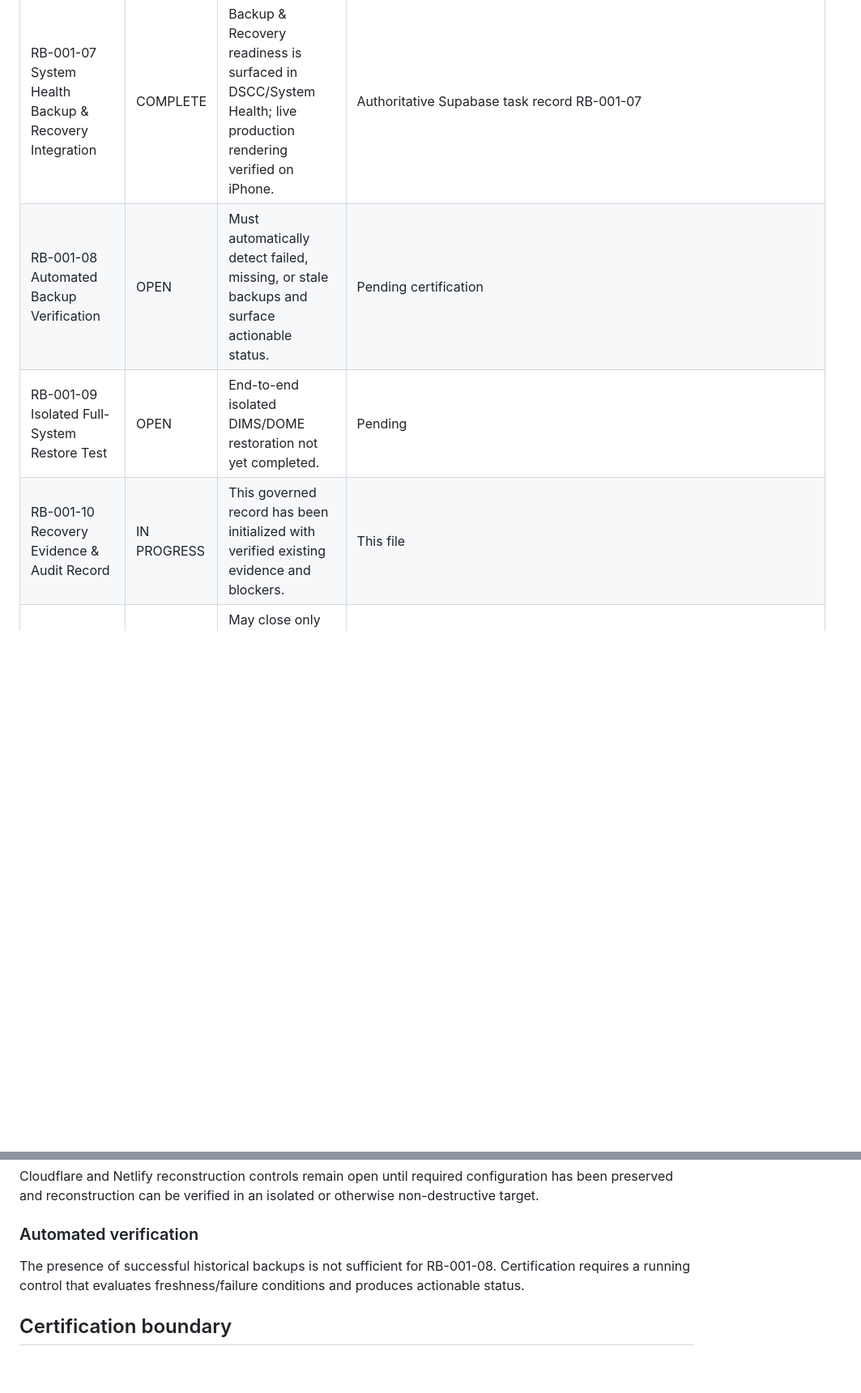
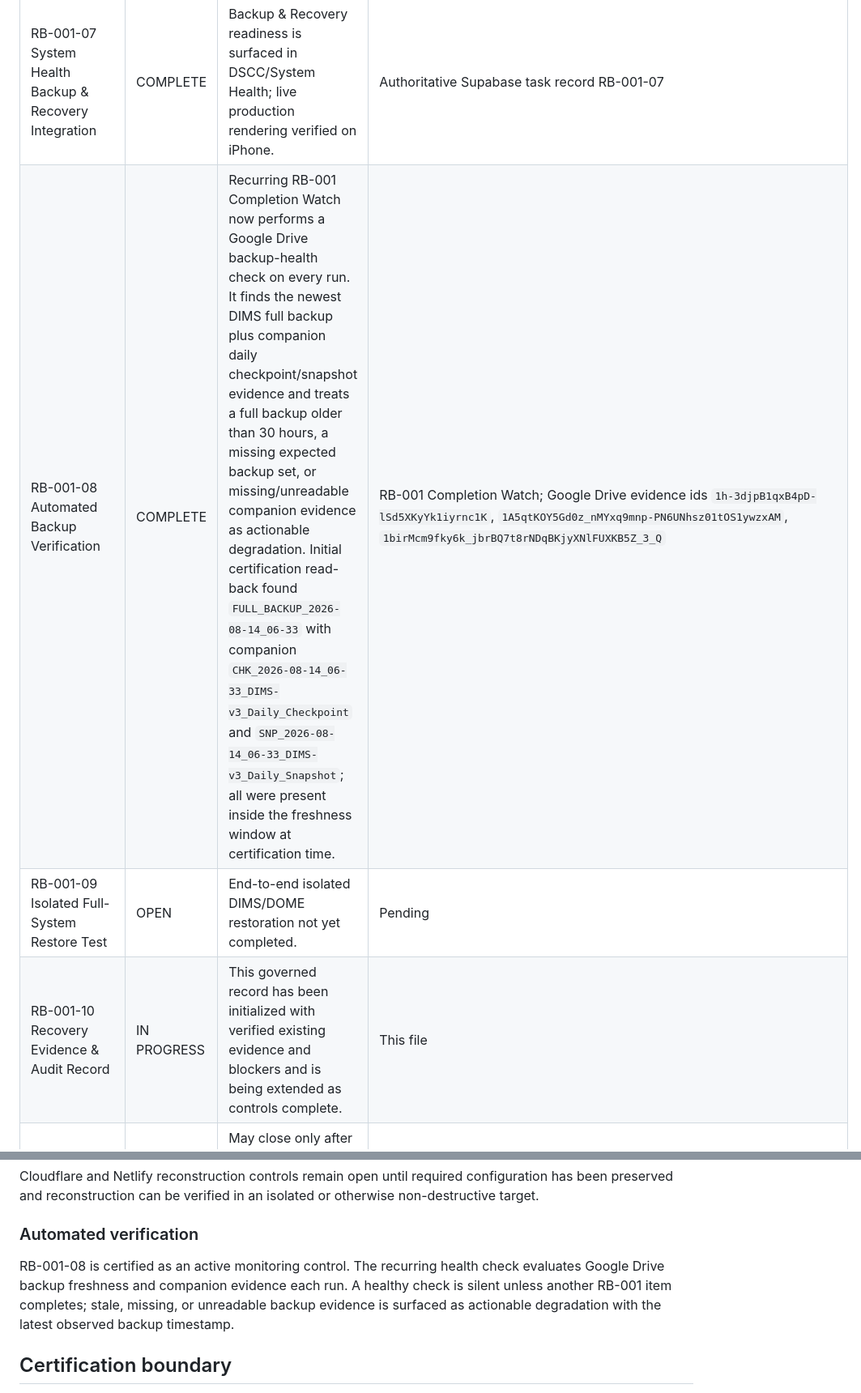
Before and after one commit to Faith-Man/dims-dashboard, a Markdown page: docs/recovery/RB-001-10-RECOVERY-EVIDENCE-AUDIT-RECORD.md, 2 parts joined by grey strips. Shown at 81% size. Rendered like a GitHub page; blank space fills up the shorter version.

Commit message:
Certify RB-001-08 automated backup verification

```diff
--- a/docs/recovery/RB-001-10-RECOVERY-EVIDENCE-AUDIT-RECORD.md
+++ b/docs/recovery/RB-001-10-RECOVERY-EVIDENCE-AUDIT-RECORD.md
@@ -24,9 +24,9 @@ A recovery control may be recorded as complete only when objective read-back or
 | RB-001-05 Netlify Configuration Recovery | OPEN | Pending preservation of required configuration plus isolated reconstruction verification. | Pending |
 | RB-001-06 DIMS Configuration & Secrets Recovery Procedure | COMPLETE | Controlled recovery procedure defines configuration-vs-secret classification, EBYC recovery sources, reissue/rotation rules, secret-name-only evidence, prohibited secret-bearing evidence, runtime inventory, and verification checklist. Repository ignore rules exclude `.env*` and `.dev.vars*`; runtime retrieves OPENAI_API_KEY from environment rather than source. | `docs/recovery/RB-001-06-CONFIGURATION-SECRETS-RECOVERY.md`; merge commit `072545a92ebbc55cb15ce1dd8194d8ed971ebcfe` |
 | RB-001-07 System Health Backup & Recovery Integration | COMPLETE | Backup & Recovery readiness is surfaced in DSCC/System Health; live production rendering verified on iPhone. | Authoritative Supabase task record RB-001-07 |
-| RB-001-08 Automated Backup Verification | OPEN | Must automatically detect failed, missing, or stale backups and surface actionable status. | Pending certification |
+| RB-001-08 Automated Backup Verification | COMPLETE | Recurring RB-001 Completion Watch now performs a Google Drive backup-health check on every run. It finds the newest DIMS full backup plus companion daily checkpoint/snapshot evidence and treats a full backup older than 30 hours, a missing expected backup set, or missing/unreadable companion evidence as actionable degradation. Initial certification read-back found `FULL_BACKUP_2026-08-14_06-33` with companion `CHK_2026-08-14_06-33_DIMS-v3_Daily_Checkpoint` and `SNP_2026-08-14_06-33_DIMS-v3_Daily_Snapshot`; all were present inside the freshness window at certification time. | RB-001 Completion Watch; Google Drive evidence ids `1h-3djpB1qxB4pD-lSd5XKyYk1iyrnc1K`, `1A5qtKOY5Gd0z_nMYxq9mnp-PN6UNhsz01tOS1ywzxAM`, `1birMcm9fky6k_jbrBQ7t8rNDqBKjyXNlFUXKB5Z_3_Q` |
 | RB-001-09 Isolated Full-System Restore Test | OPEN | End-to-end isolated DIMS/DOME restoration not yet completed. | Pending |
-| RB-001-10 Recovery Evidence & Audit Record | IN PROGRESS | This governed record has been initialized with verified existing evidence and blockers. | This file |
+| RB-001-10 Recovery Evidence & Audit Record | IN PROGRESS | This governed record has been initialized with verified existing evidence and blockers and is being extended as controls complete. | This file |
 | RB-001-11 Certification & Closeout | OPEN | May close only after complete environment restoration and evidence capture. | Pending |
 
 ## Recorded checksums and immutable identifiers
@@ -47,7 +50,7 @@ Cloudflare and Netlify reconstruction controls remain open until required config
 
 ### Automated verification
 
-The presence of successful historical backups is not sufficient for RB-001-08. Certification requires a running control that evaluates freshness/failure conditions and produces actionable status.
+RB-001-08 is certified as an active monitoring control. The recurring health check evaluates Google Drive backup freshness and companion evidence each run. A healthy check is silent unless another RB-001 item completes; stale, missing, or unreadable backup evidence is surfaced as actionable degradation with the latest observed backup timestamp.
 
 ## Certification boundary
 
```
Also changed, not shown: other parts of docs/recovery/RB-001-10-RECOVERY-EVIDENCE-AUDIT-RECORD.md (+3 -0 lines).
